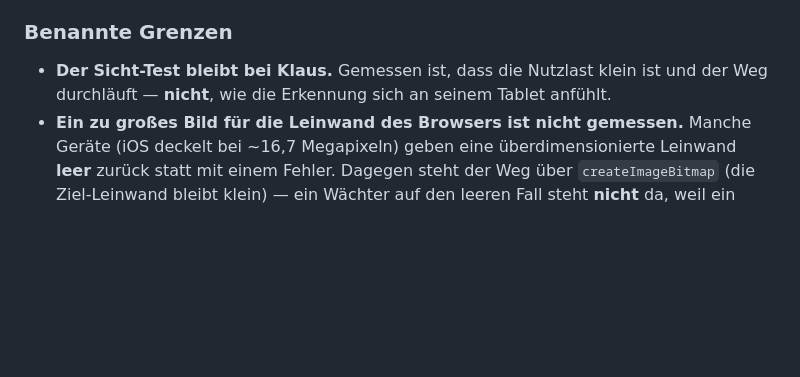
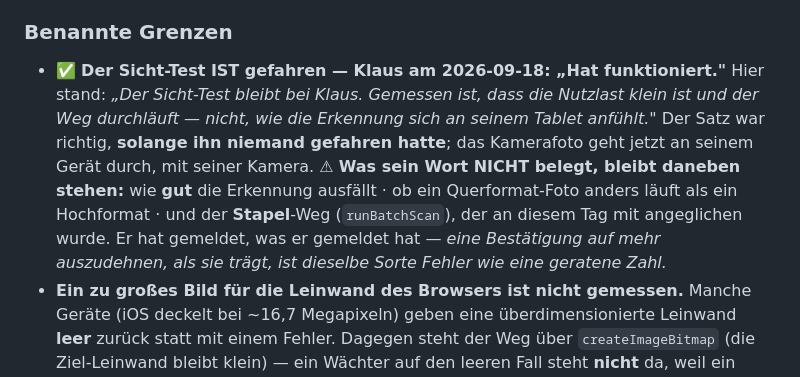
Before and after one commit to lausiklauskn-png/Muttis-Rezeptbuch, a Markdown page: CLAUDE.md, the part around the change. GitHub-like rendering; blank space fills up the shorter version.

Commit message:
Sichttest nachgetragen: Klaus hat das Kamerafoto am Tablet geprüft (#220)
Die benannte Grenze "der Sicht-Test bleibt bei Klaus" war richtig, solange
ihn niemand gefahren hatte. Er ist gefahren und bestanden ("Hat
funktioniert"). Ersetzt statt stillschweigend gestrichen, mit dem alten
Wortlaut daneben.

Was seine Bestätigung NICHT belegt, steht ausdrücklich dabei: die Güte der
Erkennung, das Querformat, der Stapel-Weg. Eine Bestätigung auf mehr
auszudehnen, als sie traegt, waere dieselbe Sorte Fehler wie eine geratene
Zahl.

Nur CLAUDE.md — kein Bau-Schritt, kein Cache-Bump (gemessen: CLAUDE.md steht
in keinem Offline-Vorrat).


Claude-Session: https://claude.ai/code/session_01YGgF6efC4q4QA5Pb4BX4RJ

Co-authored-by: Claude <noreply@anthropic.com>

```diff
--- a/CLAUDE.md
+++ b/CLAUDE.md
@@ -1052,9 +1052,18 @@ messen kann, sähe sonst wie eine bestandene Prüfung aus.*
 
 ### Benannte Grenzen
 
-- **Der Sicht-Test bleibt bei Klaus.** Gemessen ist, dass die Nutzlast klein
-  ist und der Weg durchläuft — **nicht**, wie die Erkennung sich an seinem
-  Tablet anfühlt.
+- ✅ **Der Sicht-Test IST gefahren — Klaus am 2026-09-18: „Hat
+  funktioniert."** Hier stand: *„Der Sicht-Test bleibt bei Klaus. Gemessen
+  ist, dass die Nutzlast klein ist und der Weg durchläuft — nicht, wie die
+  Erkennung sich an seinem Tablet anfühlt."* Der Satz war richtig, **solange
+  ihn niemand gefahren hatte**; das Kamerafoto geht jetzt an seinem Gerät
+  durch, mit seiner Kamera.
+  ⚠ **Was sein Wort NICHT belegt, bleibt daneben stehen:** wie **gut** die
+  Erkennung ausfällt · ob ein Querformat-Foto anders läuft als ein Hochformat ·
+  und der **Stapel**-Weg (`runBatchScan`), der an diesem Tag mit angeglichen
+  wurde. Er hat gemeldet, was er gemeldet hat — *eine Bestätigung auf mehr
+  auszudehnen, als sie trägt, ist dieselbe Sorte Fehler wie eine geratene
+  Zahl.*
 - **Ein zu großes Bild für die Leinwand des Browsers ist nicht gemessen.**
   Manche Geräte (iOS deckelt bei ~16,7 Megapixeln) geben eine überdimensionierte
   Leinwand **leer** zurück statt mit einem Fehler. Dagegen steht der Weg über
```
